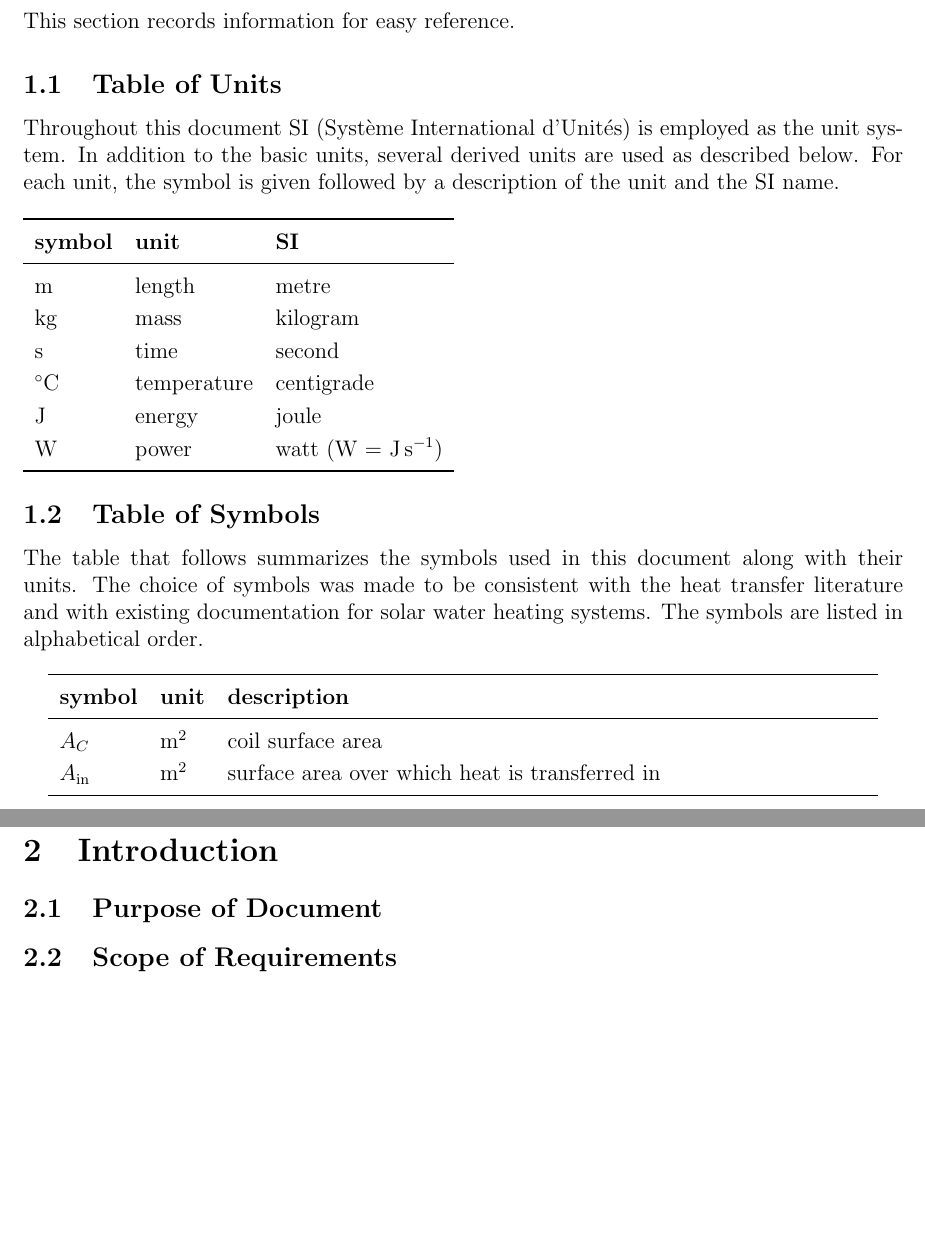
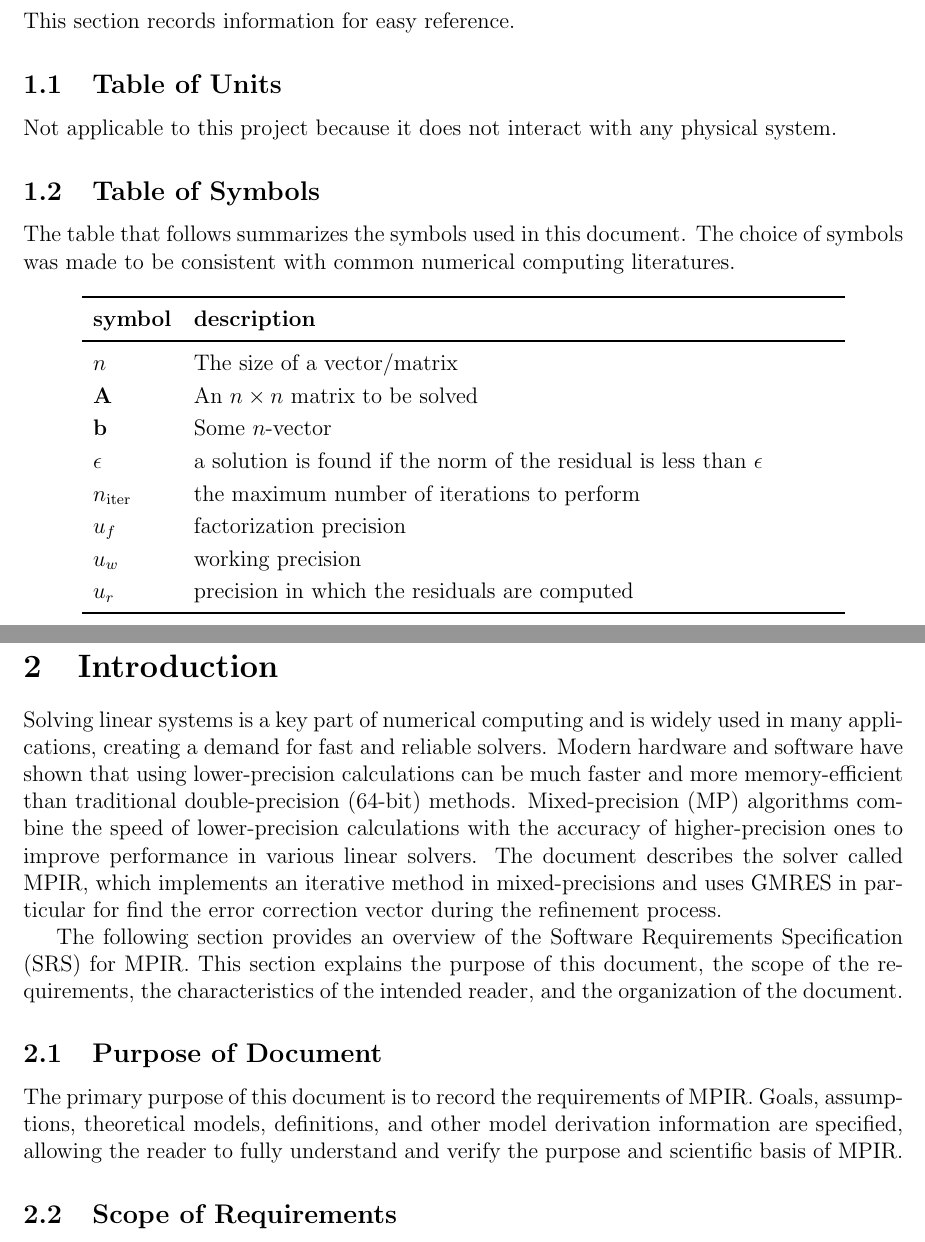
Before and after one commit to yex33/MPIR, a LaTeX document (docs/SRS/SRS.tex): two parts of pages 5 and 7 of 19 before the commit and two parts of pages 5 and 7 of 18 after it, joined at a grey line, cut so that both start at the same text, the shorter picture padded with empty space. Compiled offline with pdfLaTeX.

Commit message:
start SRS

```diff
--- a/docs/SRS/SRS.tex
+++ b/docs/SRS/SRS.tex
@@ -167,63 +159,27 @@ This section records information for easy reference.
 
 \subsection{Table of Units}
 
-Throughout this document SI (Syst\`{e}me International d'Unit\'{e}s) is employed
-as the unit system.  In addition to the basic units, several derived units are
-used as described below.  For each unit, the symbol is given followed by a
-description of the unit and the SI name.
-~\newline
-
-\renewcommand{\arraystretch}{1.2}
-%\begin{table}[ht]
-  \noindent \begin{tabular}{l l l}
-    \toprule
-    \textbf{symbol} & \textbf{unit} & \textbf{SI}\\
-    \midrule
-    \si{\metre} & length & metre\\
-    \si{\kilogram} & mass	& kilogram\\
-    \si{\second} & time & second\\
-    \si{\celsius} & temperature & centigrade\\
-    \si{\joule} & energy & joule\\
-    \si{\watt} & power & watt (W = \si{\joule\per\second})\\
-    \bottomrule
-  \end{tabular}
-  %	\caption{Provide a caption}
-%\end{table}
-
-\plt{Only include the units that your SRS actually uses.}
-
-\plt{Derived units, like newtons, pascal, etc, should show their derivation
-    (the units they are derived from) if their constituent units are in the
-    table of units (that is, if the units they are derived from are used in the
-    document).  For instance, the derivation of pascals as
-    $\si{\pascal}=\si{\newton\per\square\meter}$ is shown if newtons and m are
-    both in the table.  The derivations of newtons would not be shown if kg and
-    s are not both in the table.}
-
-\plt{The symbol for units named after people use capital letters, but the name
-  of the unit itself uses lower case.  For instance, pascals use the symbol Pa,
-  watts use the symbol W, teslas use the symbol T, newtons use the symbol N,
-  etc.  The one exception to this is degree Celsius.  Details on writing metric
-  units can be found on the
-  \href{https://www.nist.gov/pml/weights-and-measures/writing-metric-units}
-  {NIST} web-page.}
+Not applicable to this project because it does not interact with any physical
+system.
 
 \subsection{Table of Symbols}
 
-The table that follows summarizes the symbols used in this document along with
-their units.  The choice of symbols was made to be consistent with the heat
-transfer literature and with existing documentation for solar water heating
-systems.  The symbols are listed in alphabetical order.
+The table that follows summarizes the symbols used in this document. The choice
+of symbols was made to be consistent with common numerical computing
+literatures.
 
 \renewcommand{\arraystretch}{1.2}
-%\noindent \begin{tabularx}{1.0\textwidth}{l l X}
-\noindent \begin{longtable*}{l l p{12cm}} \toprule
-\textbf{symbol} & \textbf{unit} & \textbf{description}\\
-\midrule
-$A_C$ & \si[per-mode=symbol] {\square\metre} & coil surface area
-\\
-$A_\text{in}$ & \si[per-mode=symbol] {\square\metre} & surface area over
-which heat is transferred in
-\\
-\bottomrule
+\noindent \begin{longtable*}{l p{12cm}}
+  \toprule
+  \textbf{symbol}    & \textbf{description} \\
+  \midrule
+  \(n\)        & The size of a vector/matrix \\
+  \(\matr{A}\) & An \(n \times n\) matrix to be solved \\
+  \(\vec{b}\)        & Some \(n\)-vector \\
+  \(\epsilon\)        & a solution is found if the norm of the residual is less than \(\epsilon\) \\
+  \(n_\mathrm{iter}\) & the maximum number of iterations to perform \\
+  \(u_f\)       & factorization precision \\
+  \(u_w\)       & working precision \\
+  \(u_r\)       & precision in which the residuals are computed \\
+  \bottomrule
 \end{longtable*}
@@ -337,11 +291,20 @@ which heat is transferred in
 
 \section{Introduction}
 
-\plt{The introduction section is written to introduce the problem.  It starts
-  general and focuses on the problem domain. The general advice is to start with
-a paragraph or two that describes the problem, followed by a ``roadmap''
-paragraph.  A roadmap orients the reader by telling them what sub-sections to
-expect in the Introduction section.}
+Solving linear systems is a key part of numerical computing and is widely used
+in many applications, creating a demand for fast and reliable solvers. Modern
+hardware and software have shown that using lower-precision calculations can be
+much faster and more memory-efficient than traditional double-precision (64-bit)
+methods. Mixed-precision (MP) algorithms combine the speed of lower-precision
+calculations with the accuracy of higher-precision ones to improve performance
+in various linear solvers. The document describes the solver called \progname,
+which implements an iterative method in mixed-precisions and uses GMRES in
+particular for find the error correction vector during the refinement process.
+
+The following section provides an overview of the Software Requirements
+Specification (SRS) for \progname. This section explains the purpose of this
+document, the scope of the requirements, the characteristics of the intended
+reader, and the organization of the document.
 
 \subsection{Purpose of Document}
 
@@ -354,6 +317,11 @@ expect in the Introduction section.}
   section will be similar between projects.  The purpose of the document is the
   purpose of the SRS, including communication, planning for the design stage,
   etc.}
+
+The primary purpose of this document is to record the requirements of \progname.
+Goals, assumptions, theoretical models, definitions, and other model derivation
+information are specified, allowing the reader to fully understand and verify
+the purpose and scientific basis of \progname.
 
 \subsection{Scope of Requirements}
 
```
Also changed, not shown: docs/SRS/SRS.pdf, docs/SRS/SRS.tex (62 more changed lines).
